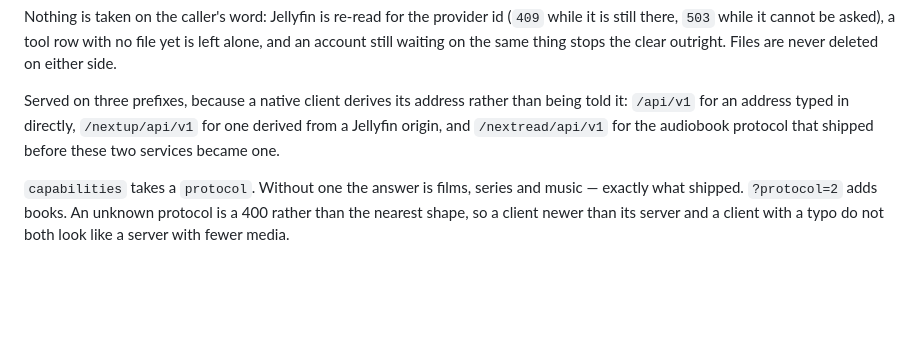
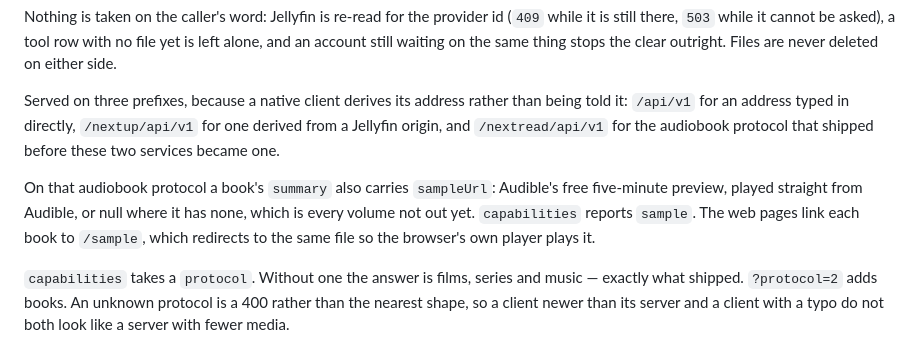
Before and after one commit to matalvernaz/nextup, a Markdown page: README.md, the part around the change. GitHub-like rendering; blank space fills up the shorter version.

Commit message:
Document the sample address

```diff
--- a/README.md
+++ b/README.md
@@ -286,6 +286,12 @@ than being told it: `/api/v1` for an address typed in directly, `/nextup/api/v1`
 for one derived from a Jellyfin origin, and `/nextread/api/v1` for the
 audiobook protocol that shipped before these two services became one.
 
+On that audiobook protocol a book's `summary` also carries `sampleUrl`:
+Audible's free five-minute preview, played straight from Audible, or null
+where it has none, which is every volume not out yet. `capabilities` reports
+`sample`. The web pages link each book to `/sample`, which redirects to the
+same file so the browser's own player plays it.
+
 `capabilities` takes a `protocol`. Without one the answer is films, series and
 music — exactly what shipped. `?protocol=2` adds books. An unknown protocol is
 a 400 rather than the nearest shape, so a client newer than its server and a
```
